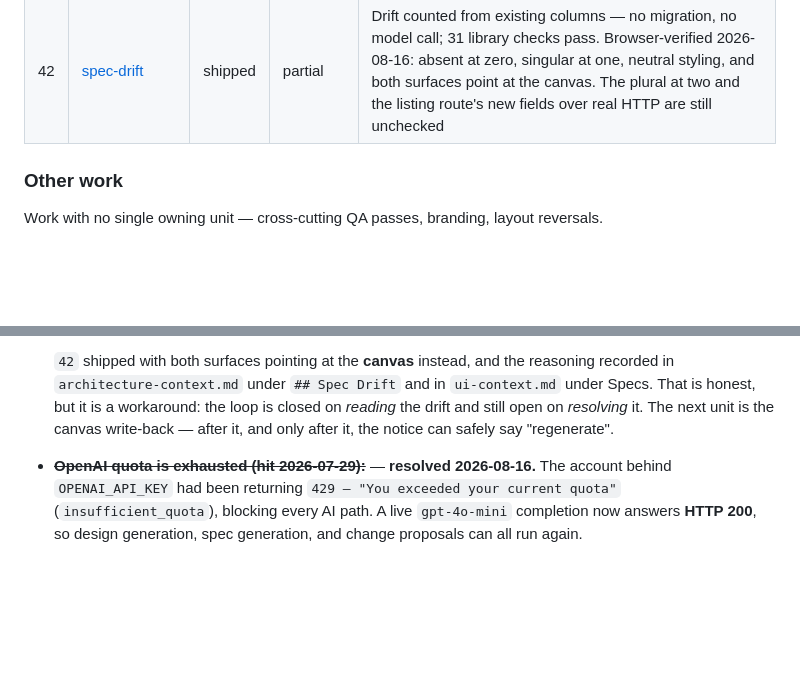
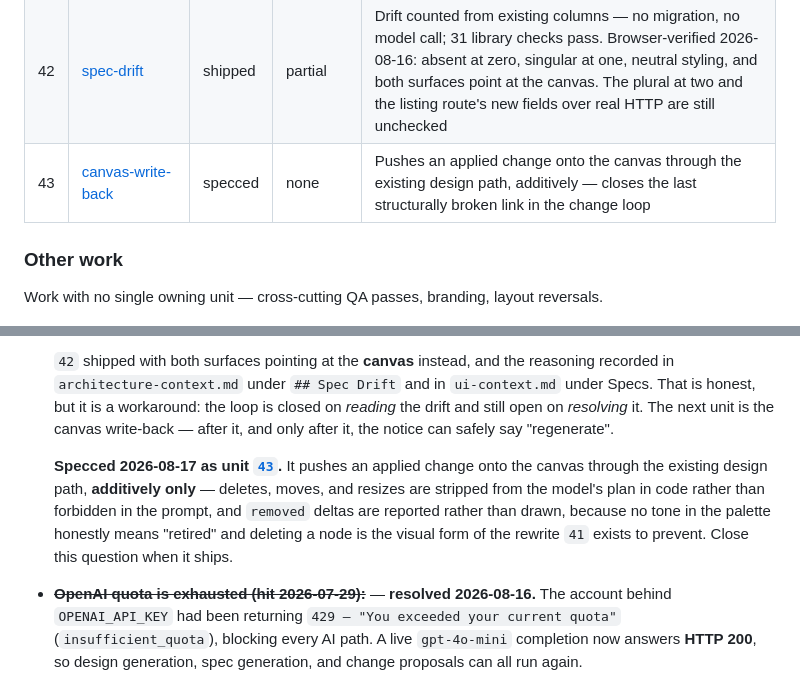
Before and after one commit to Kave-Blocks/specwright, a Markdown page: context/progress-tracker.md, 2 parts joined by grey strips. GitHub-like rendering; blank space fills up the shorter version.

```diff
--- a/context/progress-tracker.md
+++ b/context/progress-tracker.md
@@ -68,6 +68,7 @@ the file says which) · `none`.
 | 40 | [change-proposals](progress/40-change-proposals.md) | shipped | browser | Proposals generate and render end-to-end, applying nothing; no-spec refusal at boundary. |
 | 41 | [change-application](progress/41-change-application.md) | shipped | partial | Applying a change creates the new units and marks stale ones superseded **without** rewriting them; 59 library + 36 HTTP checks pass. Browser pass done 2026-08-16: all four badges render at once and the row is not crowded at any width; one real spacing bug found and fixed. Only the collaborator path (needs a second Clerk account) is unproven. |
 | 42 | [spec-drift](progress/42-spec-drift.md) | shipped | partial | Drift counted from existing columns — no migration, no model call; 31 library checks pass. Browser-verified 2026-08-16: absent at zero, singular at one, neutral styling, and both surfaces point at the canvas. The plural at two and the listing route's new fields over real HTTP are still unchecked |
+| 43 | [canvas-write-back](feature-specs/43-canvas-write-back.md) | specced | none | Pushes an applied change onto the canvas through the existing design path, additively — closes the last structurally broken link in the change loop |
 
 ### Other work
 
@@ -94,6 +95,8 @@ Work with no single owning unit — cross-cutting QA passes, branding, layout re
   **Raised to the top of the queue by `42` (2026-08-16), which made the consequence reachable from the UI.** `42`'s spec had both surfaces tell the user that generating a new spec brings it up to date with the build list. That instruction is false in the system as built, and it is the *only* instruction the drift notice could give that leaves someone worse off than no notice at all: pressing Generate produces a spec that still misses the applied work, **and** resets the drift count to zero, because the count derives from spec versions and any new version clears it. The indicator would then read "resolved" over a spec that resolved nothing.
 
   `42` shipped with both surfaces pointing at the **canvas** instead, and the reasoning recorded in `architecture-context.md` under `## Spec Drift` and in `ui-context.md` under Specs. That is honest, but it is a workaround: the loop is closed on *reading* the drift and still open on *resolving* it. The next unit is the canvas write-back — after it, and only after it, the notice can safely say "regenerate".
+
+  **Specced 2026-08-17 as unit [`43`](feature-specs/43-canvas-write-back.md).** It pushes an applied change onto the canvas through the existing design path, **additively only** — deletes, moves, and resizes are stripped from the model's plan in code rather than forbidden in the prompt, and `removed` deltas are reported rather than drawn, because no tone in the palette honestly means "retired" and deleting a node is the visual form of the rewrite `41` exists to prevent. Close this question when it ships.
 
 - ~~**OpenAI quota is exhausted (hit 2026-07-29):**~~ — **resolved 2026-08-16.** The account behind `OPENAI_API_KEY` had been returning `429 — "You exceeded your current quota"` (`insufficient_quota`), blocking every AI path. A live `gpt-4o-mini` completion now answers **HTTP 200**, so design generation, spec generation, and change proposals can all run again.
 
```
Also changed, not shown: context/feature-specs/43-canvas-write-back.md (added, +114 -0 lines).
